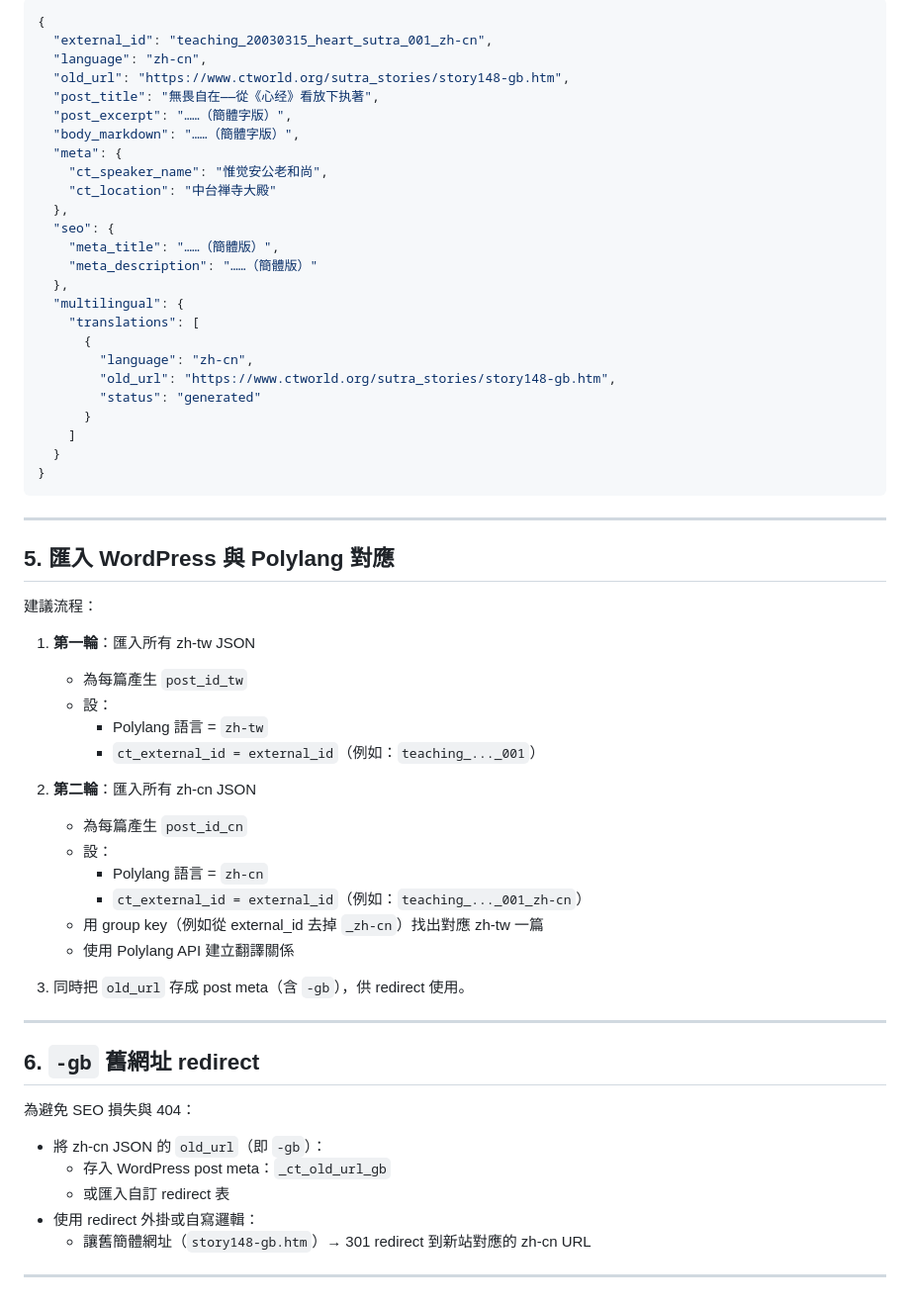
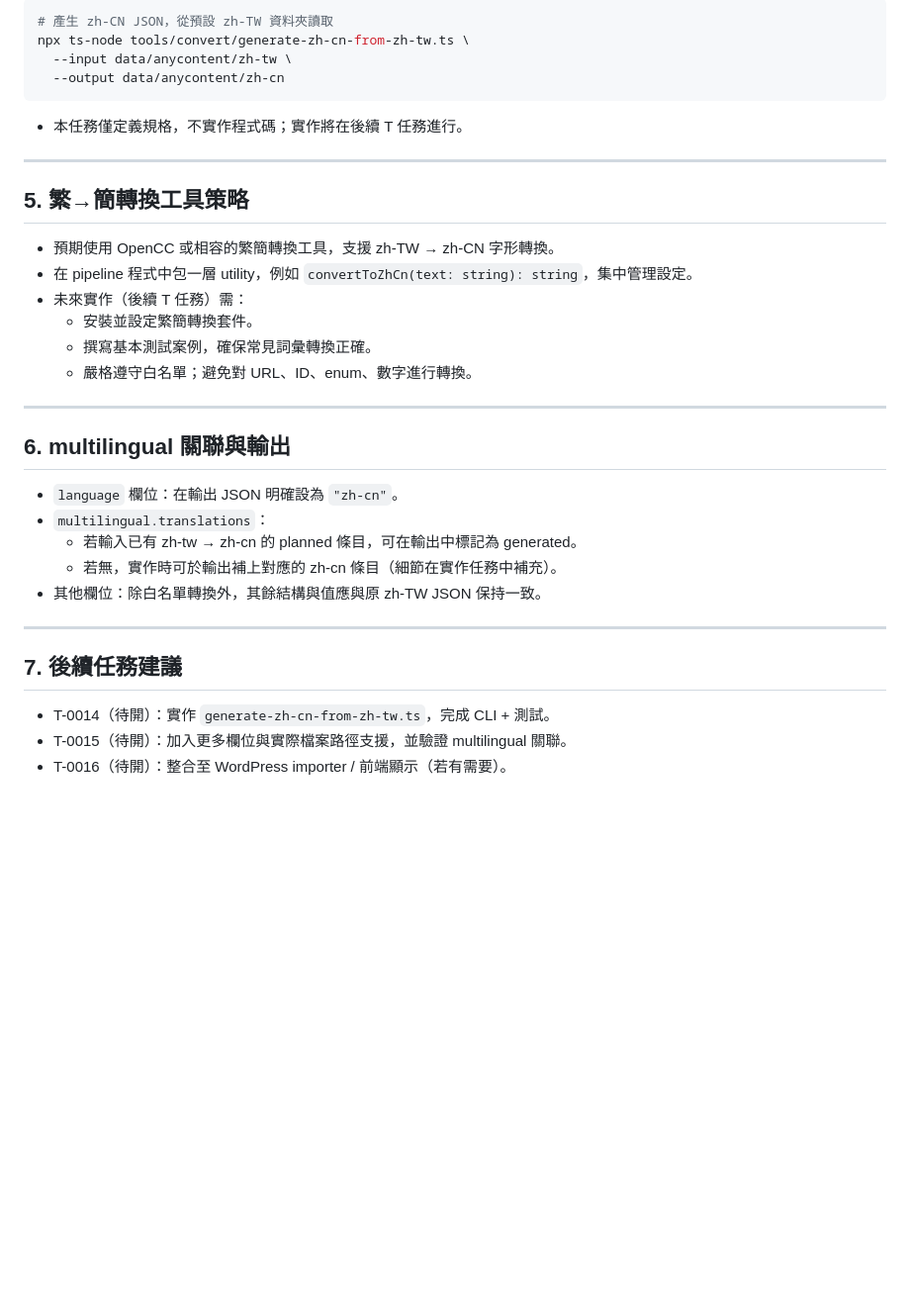
Before and after one commit to zhuang112/ctcm-website-frontend, a Markdown page: docs/ZH_TW_TO_ZH_CN_PIPELINE.md, the part around the change printed below. Shown: that part at 99% size. GitHub-like rendering; blank space fills up the shorter version.

````diff
--- a/docs/ZH_TW_TO_ZH_CN_PIPELINE.md
+++ b/docs/ZH_TW_TO_ZH_CN_PIPELINE.md
@@ -85,64 +64,38 @@ type UrlPair = {
 
-```jsonc
-{
-  "external_id": "teaching_20030315_heart_sutra_001_zh-cn",
-  "language": "zh-cn",
-  "old_url": "https://www.ctworld.org/sutra_stories/story148-gb.htm",
-  "post_title": "無畏自在——從《心经》看放下执著",
-  "post_excerpt": "……（簡體字版）",
-  "body_markdown": "……（簡體字版）",
-  "meta": {
-    "ct_speaker_name": "惟觉安公老和尚",
-    "ct_location": "中台禅寺大殿"
-  },
-  "seo": {
-    "meta_title": "……（簡體版）",
-    "meta_description": "……（簡體版）"
-  },
-  "multilingual": {
-    "translations": [
-      {
-        "language": "zh-cn",
-        "old_url": "https://www.ctworld.org/sutra_stories/story148-gb.htm",
-        "status": "generated"
-      }
-    ]
-  }
-}
+```bash
+# 產生 zh-CN JSON，從預設 zh-TW 資料夾讀取
+npx ts-node tools/convert/generate-zh-cn-from-zh-tw.ts \
+  --input data/anycontent/zh-tw \
+  --output data/anycontent/zh-cn
 ```
+
+- 本任務僅定義規格，不實作程式碼；實作將在後續 T 任務進行。
 
 ---
 
-## 5. 匯入 WordPress 與 Polylang 對應
+## 5. 繁→簡轉換工具策略
 
-建議流程：
-
-1. **第一輪**：匯入所有 zh-tw JSON
-   - 為每篇產生 `post_id_tw`
-   - 設：
-     - Polylang 語言 = `zh-tw`
-     - `ct_external_id = external_id`（例如：`teaching_..._001`）
-
-2. **第二輪**：匯入所有 zh-cn JSON
-   - 為每篇產生 `post_id_cn`
-   - 設：
-     - Polylang 語言 = `zh-cn`
-     - `ct_external_id = external_id`（例如：`teaching_..._001_zh-cn`）
-   - 用 group key（例如從 external_id 去掉 `_zh-cn`）找出對應 zh-tw 一篇
-   - 使用 Polylang API 建立翻譯關係
-
-3. 同時把 `old_url` 存成 post meta（含 `-gb`），供 redirect 使用。
+- 預期使用 OpenCC 或相容的繁簡轉換工具，支援 zh-TW → zh-CN 字形轉換。
+- 在 pipeline 程式中包一層 utility，例如 `convertToZhCn(text: string): string`，集中管理設定。
+- 未來實作（後續 T 任務）需：
+  - 安裝並設定繁簡轉換套件。
+  - 撰寫基本測試案例，確保常見詞彙轉換正確。
+  - 嚴格遵守白名單；避免對 URL、ID、enum、數字進行轉換。
 
 ---
 
-## 6. `-gb` 舊網址 redirect
+## 6. multilingual 關聯與輸出
 
-為避免 SEO 損失與 404：
-
-- 將 zh-cn JSON 的 `old_url`（即 `-gb`）：
-  - 存入 WordPress post meta：`_ct_old_url_gb`
-  - 或匯入自訂 redirect 表
-- 使用 redirect 外掛或自寫邏輯：
-  - 讓舊簡體網址（`story148-gb.htm`）→ 301 redirect 到新站對應的 zh-cn URL
+- `language` 欄位：在輸出 JSON 明確設為 `"zh-cn"`。
+- `multilingual.translations`：
+  - 若輸入已有 zh-tw → zh-cn 的 planned 條目，可在輸出中標記為 generated。
+  - 若無，實作時可於輸出補上對應的 zh-cn 條目（細節在實作任務中補充）。
+- 其他欄位：除白名單轉換外，其餘結構與值應與原 zh-TW JSON 保持一致。
 
 ---
+
+## 7. 後續任務建議
+
+- T-0014（待開）：實作 `generate-zh-cn-from-zh-tw.ts`，完成 CLI + 測試。
+- T-0015（待開）：加入更多欄位與實際檔案路徑支援，並驗證 multilingual 關聯。
+- T-0016（待開）：整合至 WordPress importer / 前端顯示（若有需要）。
````
Also changed, not shown: other parts of docs/ZH_TW_TO_ZH_CN_PIPELINE.md (+43 -64 lines), docs/PROJECT_TODO.md (+32 -1 lines), docs/Windsurf_ChatGPT_NOTES.md (+18 -0 lines).
